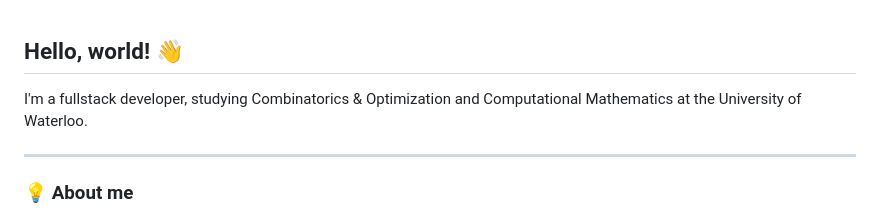
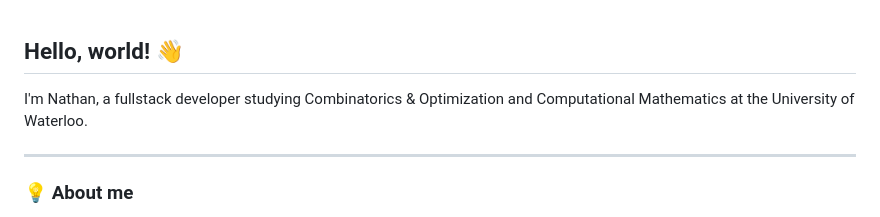
Before and after one commit to expitau/expitau, a Markdown page: README.md, the part around the change. Drawn GitHub-style.

Commit message:
Add name to README

```diff
--- a/README.md
+++ b/README.md
@@ -1,6 +1,6 @@
 ## Hello, world! :wave:
 
-I'm a fullstack developer, studying Combinatorics & Optimization and Computational Mathematics at the University of Waterloo.
+I'm Nathan, a fullstack developer studying Combinatorics & Optimization and Computational Mathematics at the University of Waterloo.
 
 ---
 
```
